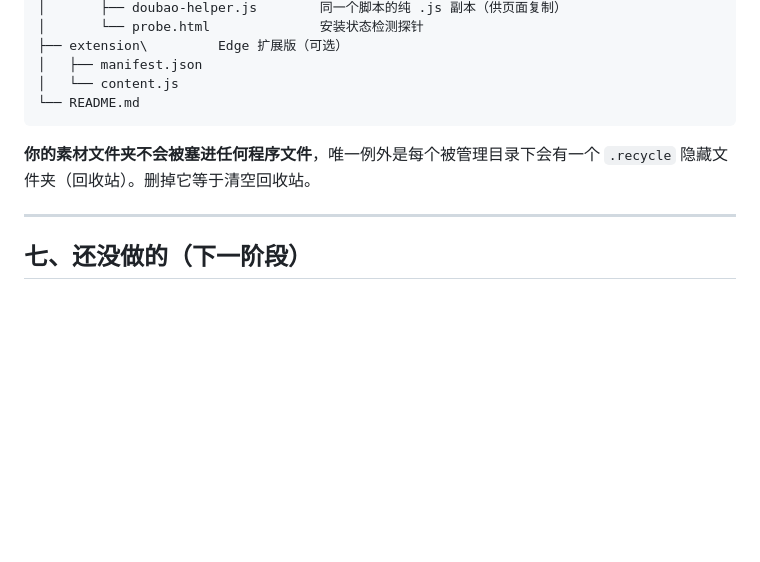
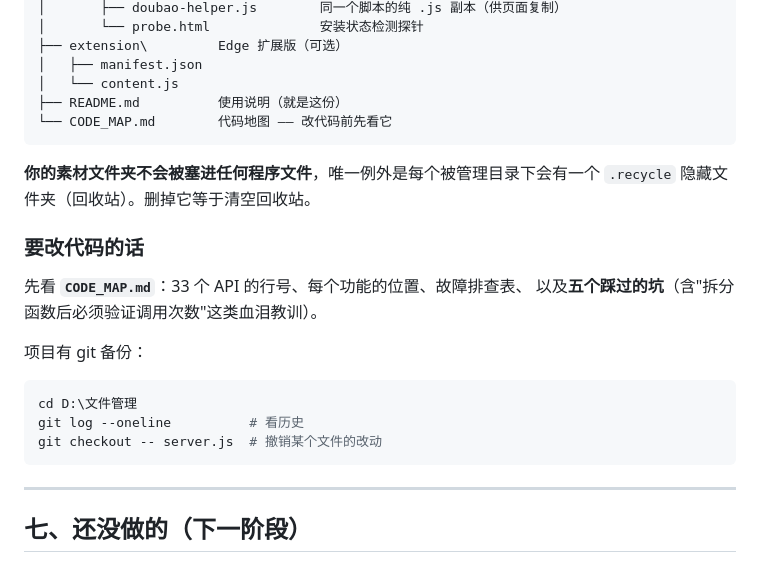
Before and after one commit to shen-tu-yu/manju-manager, a Markdown page: README.md, the part around the change. Drawn GitHub-style; blank space fills up the shorter version.

````diff
--- a/README.md
+++ b/README.md
@@ -237,10 +237,24 @@ D:\文件管理\
 ├── extension\         Edge 扩展版（可选）
 │   ├── manifest.json
 │   └── content.js
-└── README.md
+├── README.md          使用说明（就是这份）
+└── CODE_MAP.md        代码地图 —— 改代码前先看它
 ```
 
 **你的素材文件夹不会被塞进任何程序文件**，唯一例外是每个被管理目录下会有一个 `.recycle` 隐藏文件夹（回收站）。删掉它等于清空回收站。
+
+### 要改代码的话
+
+先看 **`CODE_MAP.md`**：33 个 API 的行号、每个功能的位置、故障排查表、
+以及**五个踩过的坑**（含"拆分函数后必须验证调用次数"这类血泪教训）。
+
+项目有 git 备份：
+
+```powershell
+cd D:\文件管理
+git log --oneline          # 看历史
+git checkout -- server.js  # 撤销某个文件的改动
+```
 
 ---
 
````
Also changed, not shown: CODE_MAP.md (+211 -118 lines).
